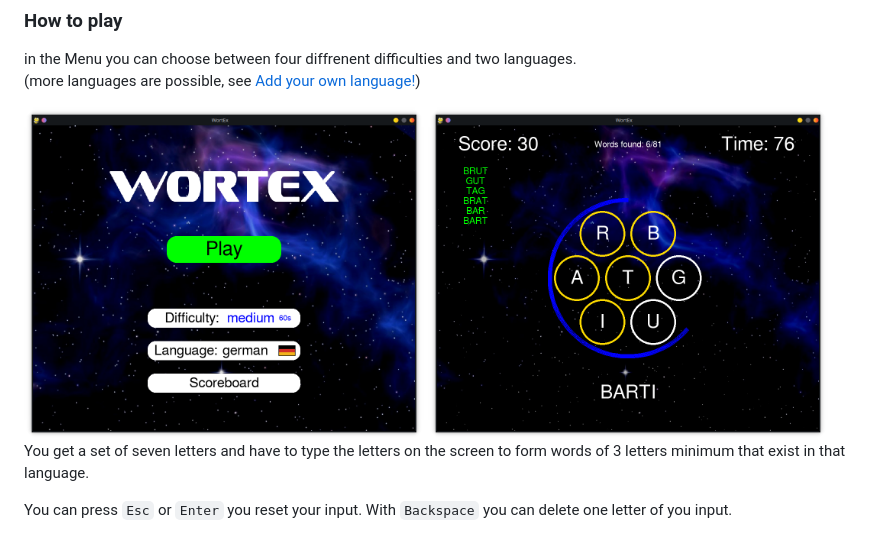
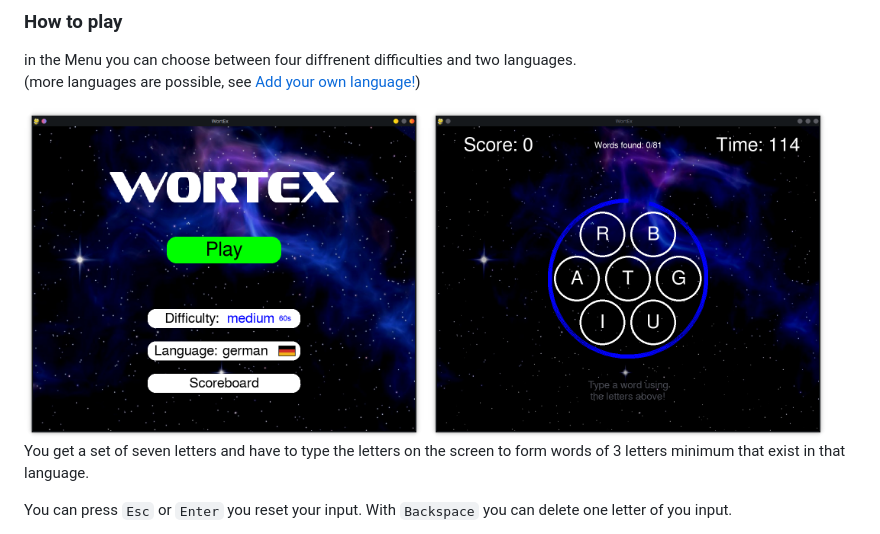
Before and after one commit to donatienLeray/WortEx, a Markdown page: README.md, the part around the change. Drawn GitHub-style; pictures changed too: report/pictures/start_game.png (added).

Commit message:
added start game picture

```diff
--- a/README.md
+++ b/README.md
@@ -45,7 +45,7 @@ in the Menu you can choose between four diffrenent difficulties and two language
 
 <div style="display: flex;">
     <img src="https://github.com/donatienLeray/WortEx/blob/dev/report/pictures/menu.png" alt="Image 1" width="400"/>
-    <img src="https://github.com/donatienLeray/WortEx/blob/dev/report/pictures/mid_game.png" alt="Image 2" width="400"/>
+    <img src="https://github.com/donatienLeray/WortEx/blob/dev/report/pictures/start_game.png" alt="Image 2" width="400"/>
 </div>
 
 You get a set of seven letters and have to type the letters on the screen to
```
